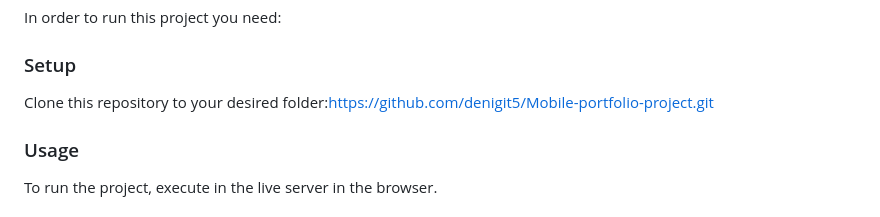
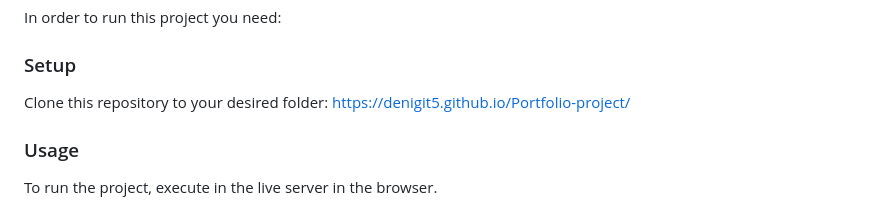
Before and after one commit to denigit5/Portfolio-project, a Markdown page: README.md, the part around the change. Rendered like a GitHub page.

```diff
--- a/README.md
+++ b/README.md
@@ -66,7 +66,7 @@ In order to run this project you need:
 
 ### Setup
 
-Clone this repository to your desired folder:https://github.com/denigit5/Mobile-portfolio-project.git
+Clone this repository to your desired folder: https://denigit5.github.io/Portfolio-project/
 
 
 
```
